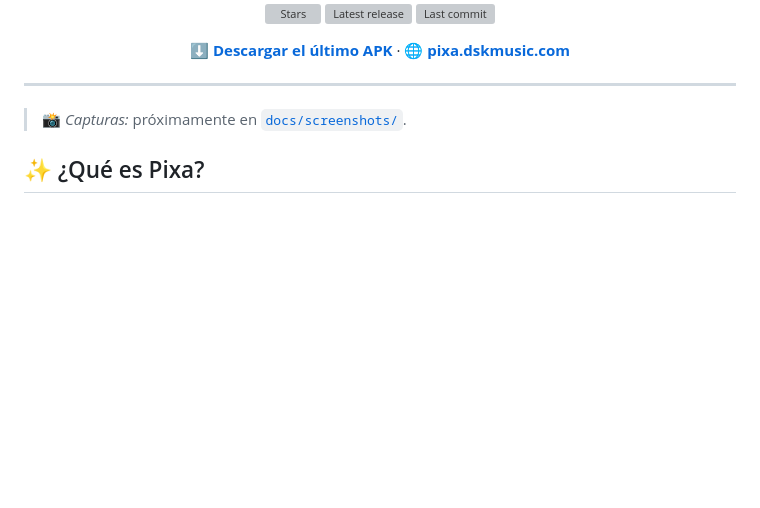
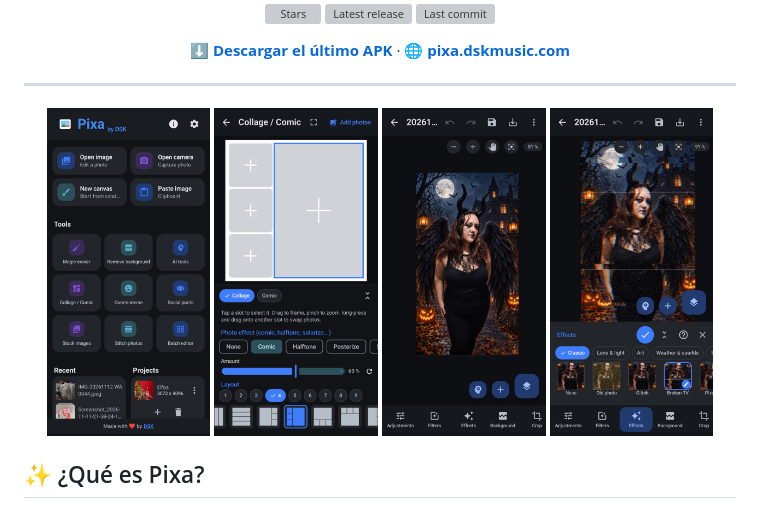
Before and after one commit to dskmusic/Pixa, a Markdown page: README.es.md, the part around the change. Drawn GitHub-style; pictures changed too: docs/screenshots/pixa01.jpg (added), docs/screenshots/pixa02.jpg (added), docs/screenshots/pixa03.jpg (added); blank space fills up the shorter version; grey boxes are pictures that could not be loaded.

Commit message:
Capturas de pantalla en los README (ES/EN)
Co-Authored-By: Claude Sonnet 5.5 <noreply@anthropic.com>

```diff
--- a/README.es.md
+++ b/README.es.md
@@ -31,7 +31,12 @@
 
 ---
 
-> 📸 *Capturas:* próximamente en [`docs/screenshots/`](docs/screenshots).
+<p align="center">
+  <img src="docs/screenshots/pixa01.jpg" width="23%" alt="Inicio con herramientas y proyectos">
+  <img src="docs/screenshots/pixa02.jpg" width="23%" alt="Creador de collages y cómics">
+  <img src="docs/screenshots/pixa03.jpg" width="23%" alt="Edición de una foto con capas">
+  <img src="docs/screenshots/pixa04.jpg" width="23%" alt="Panel de efectos con vista previa viva">
+</p>
 
 ## ✨ ¿Qué es Pixa?
 
```
Also changed, not shown: README.md (+6 -1 lines), 1 other file.
